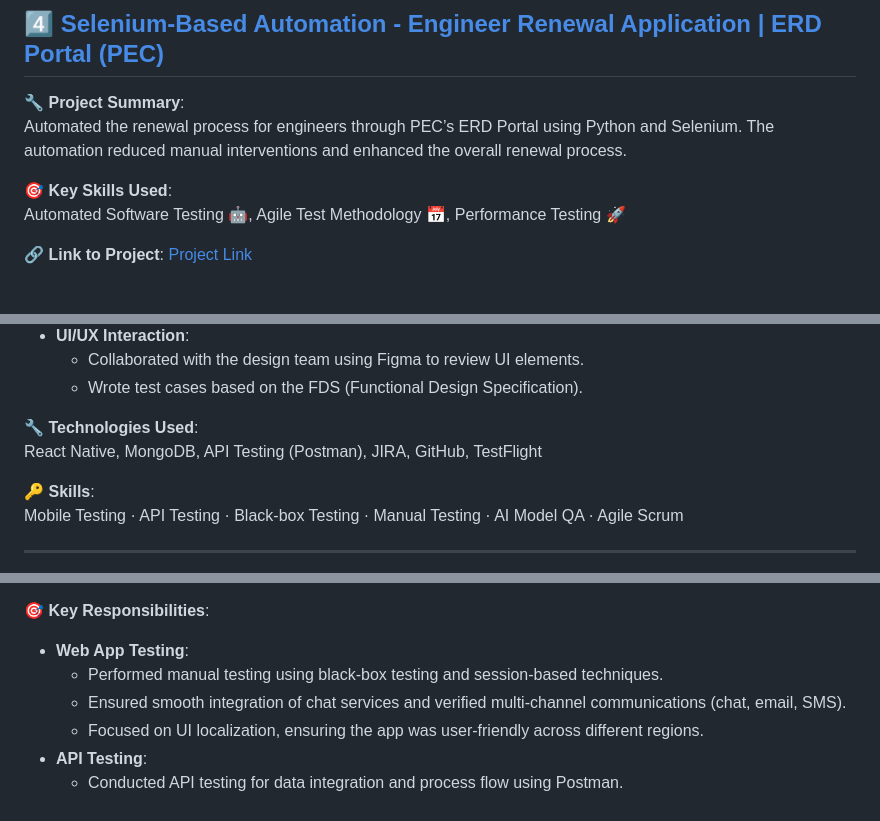
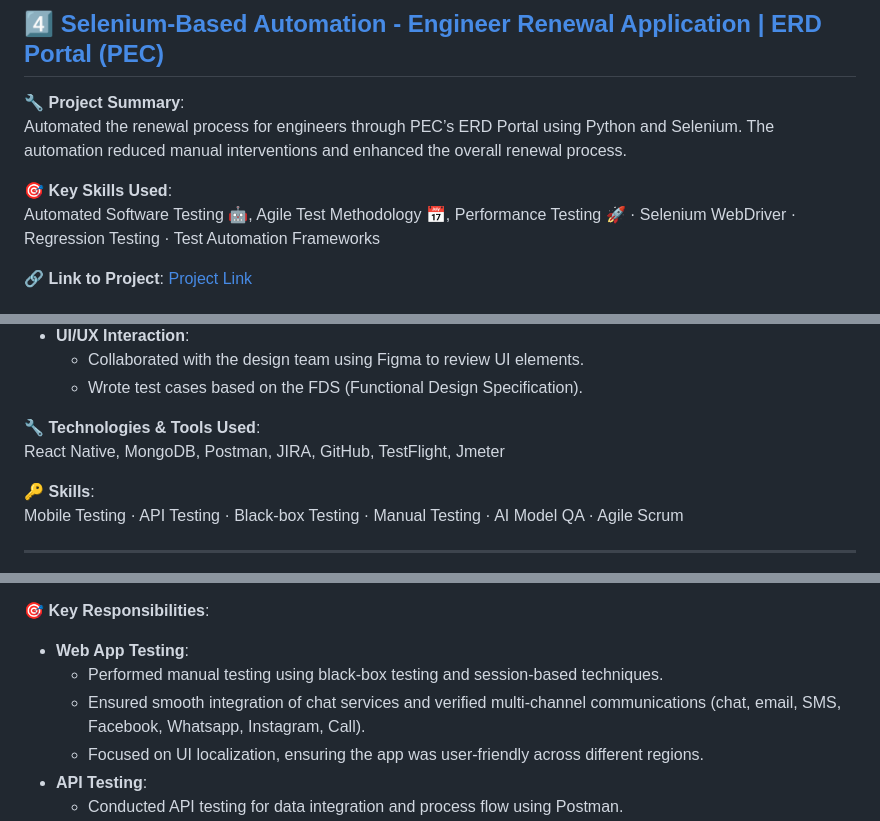
Before and after one commit to masaid2244/masaid2244, a Markdown page: README.md, 3 parts joined by grey strips. GitHub-like rendering.

Commit message:
Update README.md
skills added

```diff
--- a/README.md
+++ b/README.md
@@ -180,6 +180,7 @@ Automated the renewal process for engineers through PEC’s ERD Portal using Pyt
 
 🎯 **Key Skills Used**:
 Automated Software Testing 🤖, Agile Test Methodology 📅, Performance Testing 🚀
+· Selenium WebDriver · Regression Testing · Test Automation Frameworks
 
 🔗 **Link to Project**: [Project Link](https://github.com/masaid2244/Engineer-Renewal-Application-Automation---PEC---ERD-portal)
 
@@ -204,8 +205,8 @@ Evolo AI is a platform designed to connect students with employers. The mobile a
   - Collaborated with the design team using Figma to review UI elements.
   - Wrote test cases based on the FDS (Functional Design Specification).
 
-🔧 **Technologies Used**:
-React Native, MongoDB, API Testing (Postman), JIRA, GitHub, TestFlight
+🔧 **Technologies & Tools Used**:
+React Native, MongoDB, Postman, JIRA, GitHub, TestFlight, Jmeter
 
 🔑 **Skills**:
 Mobile Testing · API Testing · Black-box Testing · Manual Testing · AI Model QA  · Agile Scrum
@@ -221,7 +222,7 @@ The Omni-channel web app integrates multiple communication platforms (Facebook,
 🎯 **Key Responsibilities**:
 - **Web App Testing**:
   - Performed manual testing using black-box testing and session-based techniques.
-  - Ensured smooth integration of chat services and verified multi-channel communications (chat, email, SMS).
+  - Ensured smooth integration of chat services and verified multi-channel communications (chat, email, SMS, Facebook, Whatsapp, Instagram, Call).
   - Focused on UI localization, ensuring the app was user-friendly across different regions.
 - **API Testing**:
   - Conducted API testing for data integration and process flow using Postman.
```
